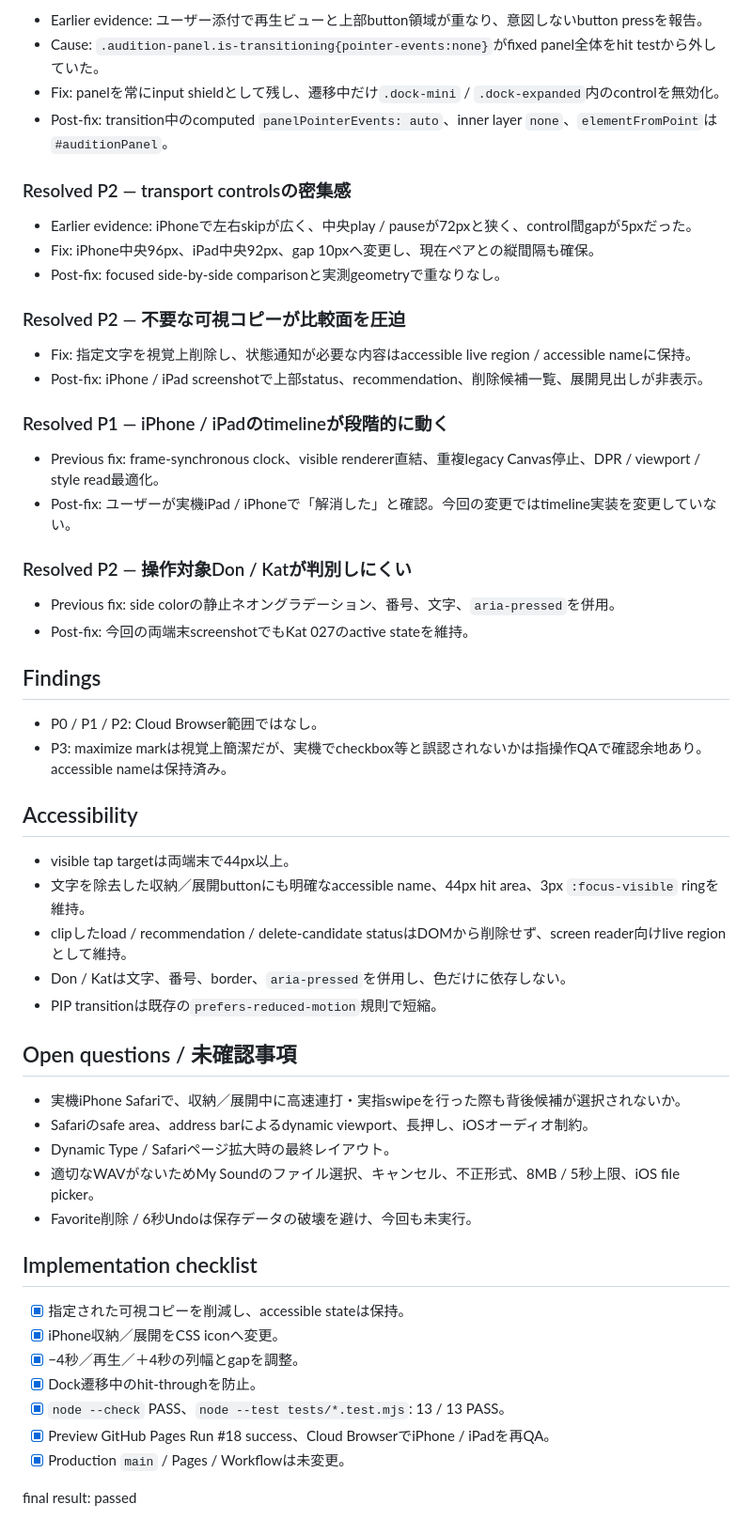
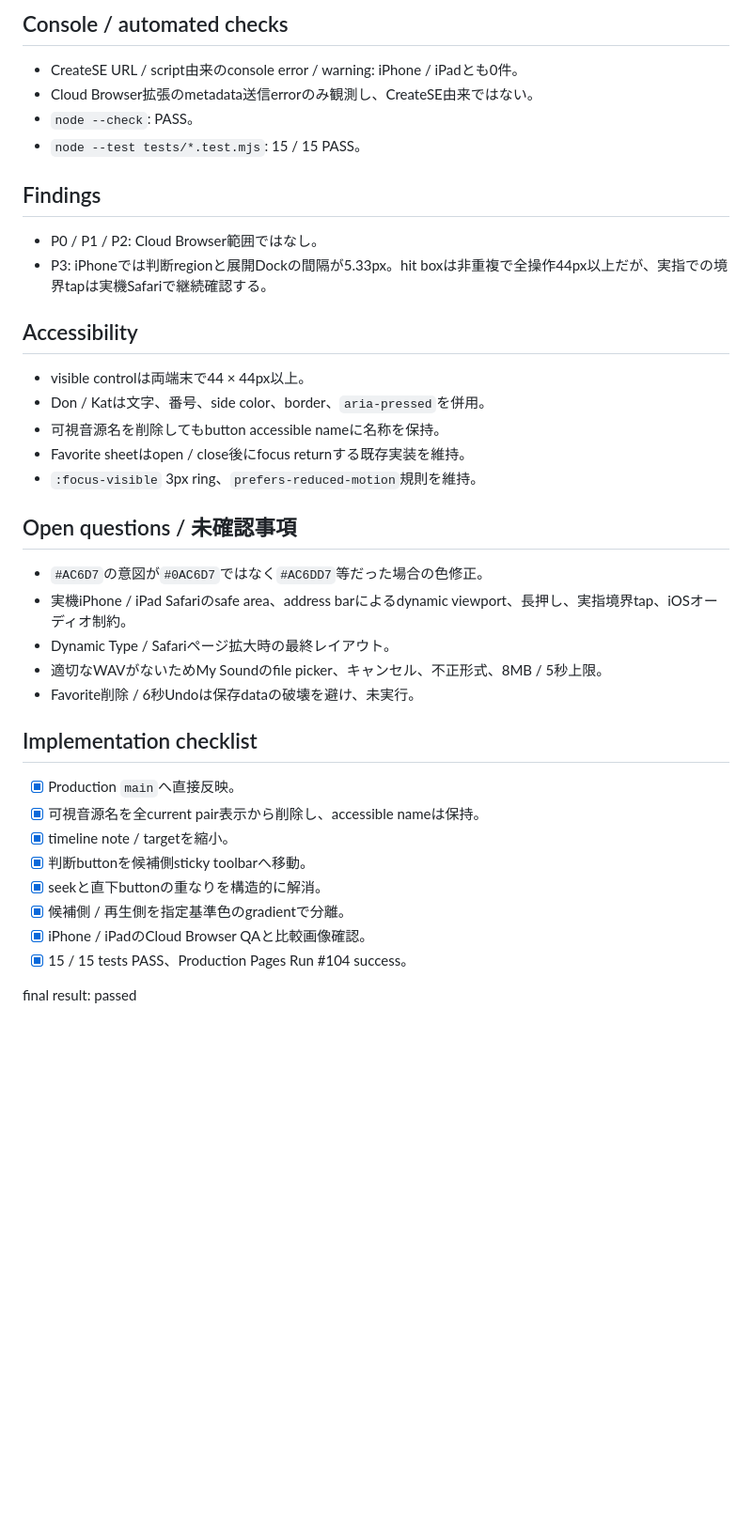
Before and after one commit to demon-mami/CreateSE, a Markdown page: design-qa.md, the part around one of its changes. Shown at 94% size. GitHub-like rendering; blank space fills up the shorter version.

```diff
--- a/design-qa.md
+++ b/design-qa.md
@@ -109,59 +106,41 @@ Production `demon-mami/CreateSE`の`main`、Production GitHub Pages、既存Prod
 
-- Earlier evidence: ユーザー添付で再生ビューと上部button領域が重なり、意図しないbutton pressを報告。
-- Cause: `.audition-panel.is-transitioning{pointer-events:none}`がfixed panel全体をhit testから外していた。
-- Fix: panelを常にinput shieldとして残し、遷移中だけ`.dock-mini` / `.dock-expanded`内のcontrolを無効化。
-- Post-fix: transition中のcomputed `panelPointerEvents: auto`、inner layer `none`、`elementFromPoint`は`#auditionPanel`。
+## Console / automated checks
 
-### Resolved P2 — transport controlsの密集感
-
-- Earlier evidence: iPhoneで左右skipが広く、中央play / pauseが72pxと狭く、control間gapが5pxだった。
-- Fix: iPhone中央96px、iPad中央92px、gap 10pxへ変更し、現在ペアとの縦間隔も確保。
-- Post-fix: focused side-by-side comparisonと実測geometryで重なりなし。
-
-### Resolved P2 — 不要な可視コピーが比較面を圧迫
-
-- Fix: 指定文字を視覚上削除し、状態通知が必要な内容はaccessible live region / accessible nameに保持。
-- Post-fix: iPhone / iPad screenshotで上部status、recommendation、削除候補一覧、展開見出しが非表示。
-
-### Resolved P1 — iPhone / iPadのtimelineが段階的に動く
-
-- Previous fix: frame-synchronous clock、visible renderer直結、重複legacy Canvas停止、DPR / viewport / style read最適化。
-- Post-fix: ユーザーが実機iPad / iPhoneで「解消した」と確認。今回の変更ではtimeline実装を変更していない。
-
-### Resolved P2 — 操作対象Don / Katが判別しにくい
-
-- Previous fix: side colorの静止ネオングラデーション、番号、文字、`aria-pressed`を併用。
-- Post-fix: 今回の両端末screenshotでもKat 027のactive stateを維持。
+- CreateSE URL / script由来のconsole error / warning: iPhone / iPadとも0件。
+- Cloud Browser拡張のmetadata送信errorのみ観測し、CreateSE由来ではない。
+- `node --check`: PASS。
+- `node --test tests/*.test.mjs`: 15 / 15 PASS。
 
 ## Findings
 
 - P0 / P1 / P2: Cloud Browser範囲ではなし。
-- P3: maximize markは視覚上簡潔だが、実機でcheckbox等と誤認されないかは指操作QAで確認余地あり。accessible nameは保持済み。
+- P3: iPhoneでは判断regionと展開Dockの間隔が5.33px。hit boxは非重複で全操作44px以上だが、実指での境界tapは実機Safariで継続確認する。
 
 ## Accessibility
 
-- visible tap targetは両端末で44px以上。
-- 文字を除去した収納／展開buttonにも明確なaccessible name、44px hit area、3px `:focus-visible` ringを維持。
-- clipしたload / recommendation / delete-candidate statusはDOMから削除せず、screen reader向けlive regionとして維持。
-- Don / Katは文字、番号、border、`aria-pressed`を併用し、色だけに依存しない。
-- PIP transitionは既存の`prefers-reduced-motion`規則で短縮。
+- visible controlは両端末で44 × 44px以上。
+- Don / Katは文字、番号、side color、border、`aria-pressed`を併用。
+- 可視音源名を削除してもbutton accessible nameに名称を保持。
+- Favorite sheetはopen / close後にfocus returnする既存実装を維持。
+- `:focus-visible` 3px ring、`prefers-reduced-motion`規則を維持。
 
 ## Open questions / 未確認事項
 
-- 実機iPhone Safariで、収納／展開中に高速連打・実指swipeを行った際も背後候補が選択されないか。
-- Safariのsafe area、address barによるdynamic viewport、長押し、iOSオーディオ制約。
+- `#AC6D7`の意図が`#0AC6D7`ではなく`#AC6DD7`等だった場合の色修正。
+- 実機iPhone / iPad Safariのsafe area、address barによるdynamic viewport、長押し、実指境界tap、iOSオーディオ制約。
 - Dynamic Type / Safariページ拡大時の最終レイアウト。
-- 適切なWAVがないためMy Soundのファイル選択、キャンセル、不正形式、8MB / 5秒上限、iOS file picker。
-- Favorite削除 / 6秒Undoは保存データの破壊を避け、今回も未実行。
+- 適切なWAVがないためMy Soundのfile picker、キャンセル、不正形式、8MB / 5秒上限。
+- Favorite削除 / 6秒Undoは保存dataの破壊を避け、未実行。
 
 ## Implementation checklist
 
-- [x] 指定された可視コピーを削減し、accessible stateは保持。
-- [x] iPhone収納／展開をCSS iconへ変更。
-- [x] −4秒／再生／＋4秒の列幅とgapを調整。
-- [x] Dock遷移中のhit-throughを防止。
-- [x] `node --check` PASS、`node --test tests/*.test.mjs`: 13 / 13 PASS。
-- [x] Preview GitHub Pages Run #18 success、Cloud BrowserでiPhone / iPadを再QA。
-- [x] Production `main` / Pages / Workflowは未変更。
+- [x] Production `main`へ直接反映。
+- [x] 可視音源名を全current pair表示から削除し、accessible nameは保持。
+- [x] timeline note / targetを縮小。
+- [x] 判断buttonを候補側sticky toolbarへ移動。
+- [x] seekと直下buttonの重なりを構造的に解消。
+- [x] 候補側 / 再生側を指定基準色のgradientで分離。
+- [x] iPhone / iPadのCloud Browser QAと比較画像確認。
+- [x] 15 / 15 tests PASS、Production Pages Run #104 success。
 
 final result: passed
```
Also changed, not shown: other parts of design-qa.md (+68 -71 lines).
